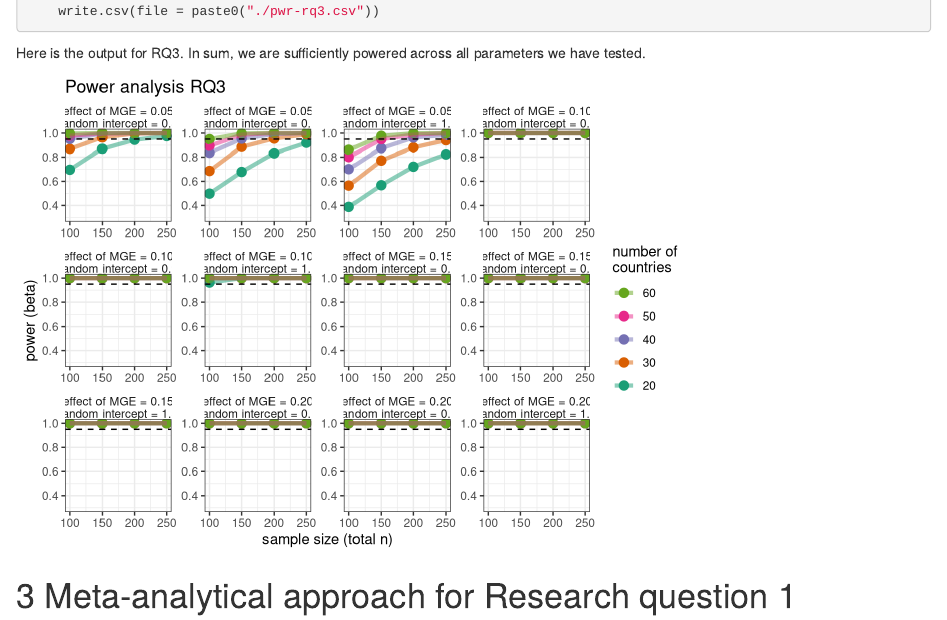
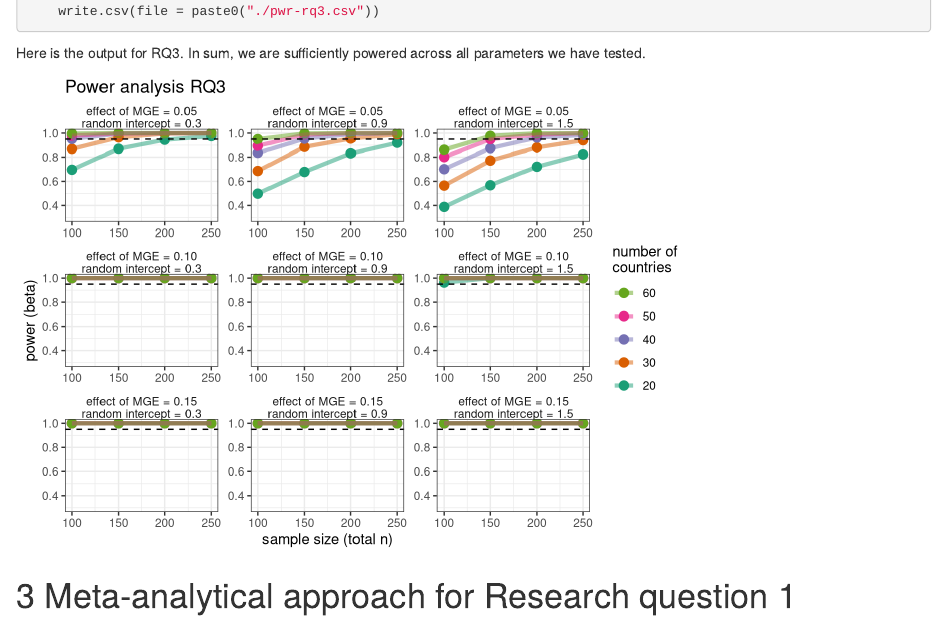
Before and after one commit to adamrkenny/psa008, an R Markdown document (analysis/analysis-power.Rmd): the page in a window 1100 px wide, from 14020 px down. Rendered offline with R 4.5, knitr and Pandoc, with nearby package versions.

Commit message:
Updated RQ3 plot; consistent code and styling.

````diff
--- a/analysis/analysis-power.Rmd
+++ b/analysis/analysis-power.Rmd
@@ -675,7 +675,9 @@ Here is the output for RQ3. In sum, we are sufficiently powered across all param
 ```{r, rq3-1000-results, echo = FALSE, message = FALSE,  results = "asis"}
 ## create plot
 plot_power_rq3 <-
+
   read_csv("pwr-rq3.csv") %>%
+  filter(beta_MGE != 0.2) %>% # removed as uninformative
   mutate(n_countries = as.factor(n_countries)) %>%
   ggplot() +
   aes(x = n_ids, y = mean, group = n_countries, colour = n_countries) +
@@ -683,7 +685,6 @@ plot_power_rq3 <-
   geom_line(alpha = 0.5, size = 1.5) +
   geom_hline(yintercept = 0.95, linetype = 2) +
   ylim(0.3, 1.00) +
-  # scale_y_continuous(expand=expansion(multc(0.8,0.8))) +
   facet_wrap(beta_MGE ~ random_country,
              scales = "free",
              labeller = labeller(random_country = as_labeller(
@@ -701,7 +702,6 @@ plot_power_rq3 <-
     scale_colour_brewer(palette = "Dark2",
                         name = "number of\ncountries",
                         na.translate = FALSE) +
-    # scale_y_continuous(limits = c(ylimlow, 1.00)) +
     labs(x = "sample size (total n)",
          y = "power (beta)") +
     guides(colour = guide_legend(reverse = TRUE)) +
````
Also changed, not shown: analysis/analysis-power.Rmd (1 more changed lines).
